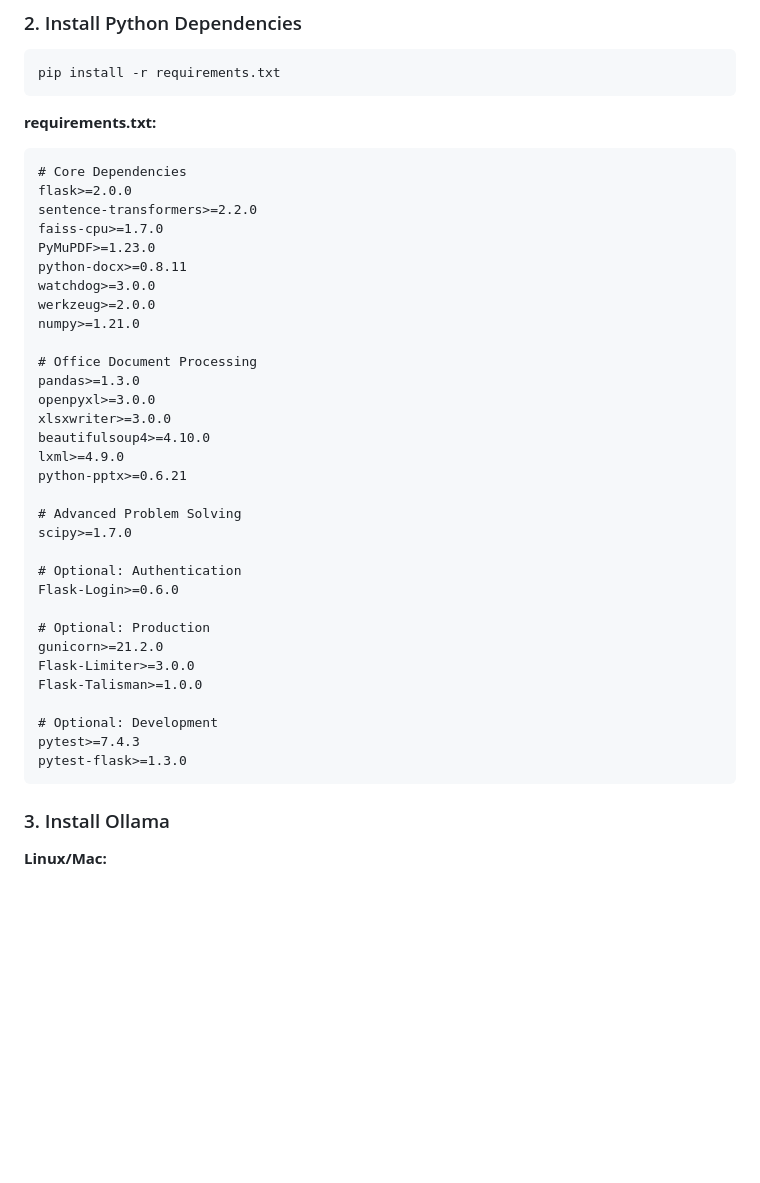
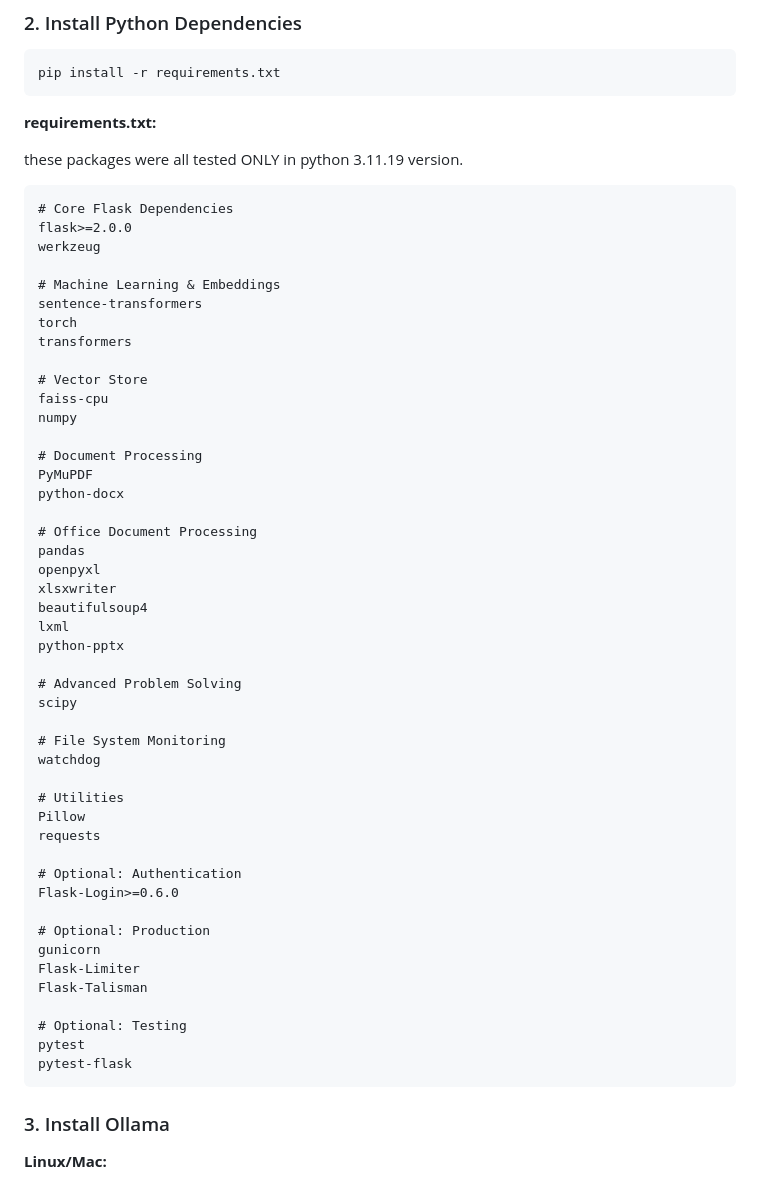
Before and after one commit to Rikiza89/RAG-Chat-System-with-Hierarchical-Search-and-functiom-calling, a Markdown page: README.md, the part around the change. Rendered like a GitHub page; blank space fills up the shorter version.

````diff
--- a/README.md
+++ b/README.md
@@ -343,39 +343,56 @@ pip install -r requirements.txt
 ```
 
 **requirements.txt:**
+
+these packages were all tested ONLY in python 3.11.19 version.
+
 ```txt
-# Core Dependencies
+# Core Flask Dependencies
 flask>=2.0.0
-sentence-transformers>=2.2.0
-faiss-cpu>=1.7.0
-PyMuPDF>=1.23.0
-python-docx>=0.8.11
-watchdog>=3.0.0
-werkzeug>=2.0.0
-numpy>=1.21.0
+werkzeug
+
+# Machine Learning & Embeddings
+sentence-transformers
+torch
+transformers
+
+# Vector Store
+faiss-cpu
+numpy
+
+# Document Processing
+PyMuPDF
+python-docx
 
 # Office Document Processing
-pandas>=1.3.0
-openpyxl>=3.0.0
-xlsxwriter>=3.0.0
-beautifulsoup4>=4.10.0
-lxml>=4.9.0
-python-pptx>=0.6.21
+pandas
+openpyxl
+xlsxwriter
+beautifulsoup4
+lxml
+python-pptx
 
 # Advanced Problem Solving
-scipy>=1.7.0
+scipy
+
+# File System Monitoring
+watchdog
+
+# Utilities
+Pillow
+requests
 
 # Optional: Authentication
 Flask-Login>=0.6.0
 
 # Optional: Production
-gunicorn>=21.2.0
-Flask-Limiter>=3.0.0
-Flask-Talisman>=1.0.0
-
-# Optional: Development
-pytest>=7.4.3
-pytest-flask>=1.3.0
+gunicorn
+Flask-Limiter
+Flask-Talisman
+
+# Optional: Testing
+pytest
+pytest-flask
 ```
 
 ### 3. Install Ollama
````
